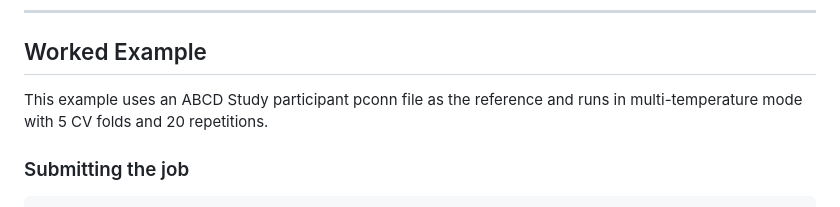
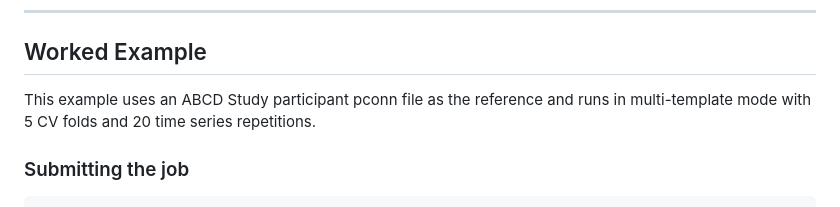
Before and after one commit to and02709/power_calculator, a Markdown page: README.md, the part around the change. Rendered like a GitHub page.

Commit message:
Fix typo in Worked Example section
Corrected 'multi-temperature' to 'multi-template' in example description.

```diff
--- a/README.md
+++ b/README.md
@@ -123,7 +123,7 @@ sbatch PWR.sh [OPTIONS]
 
 ## Worked Example
 
-This example uses an ABCD Study participant pconn file as the reference and runs in multi-temperature mode with 5 CV folds and 20 repetitions.
+This example uses an ABCD Study participant pconn file as the reference and runs in multi-template mode with 5 CV folds and 20 time series repetitions.
 
 ### Submitting the job
 
```
